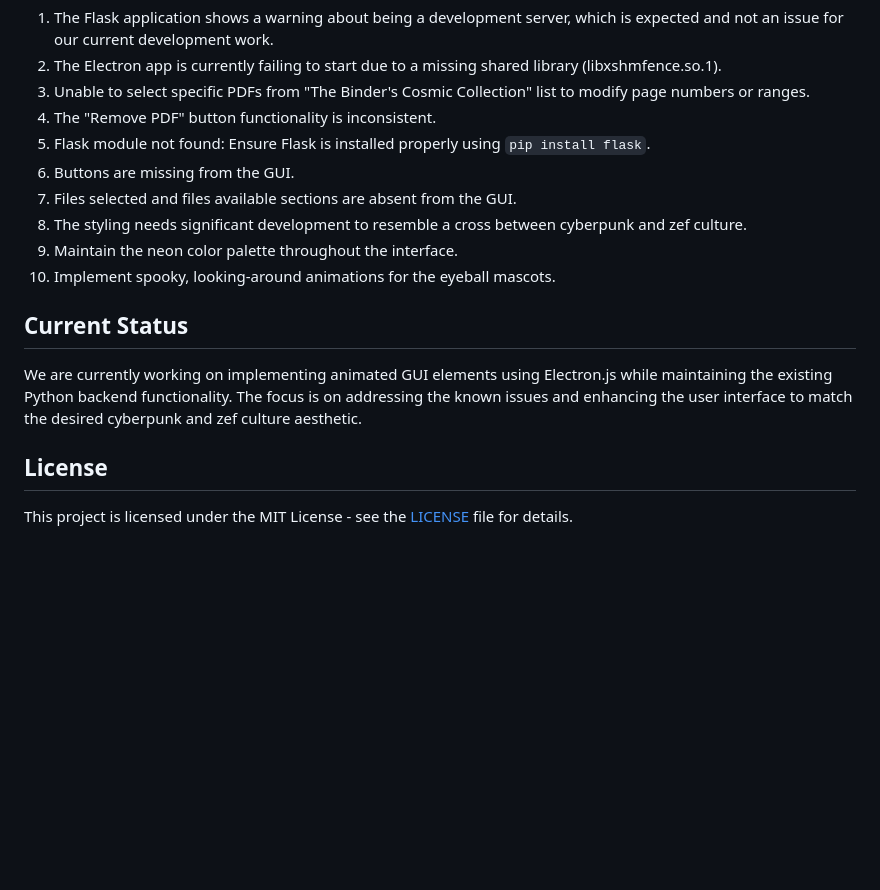
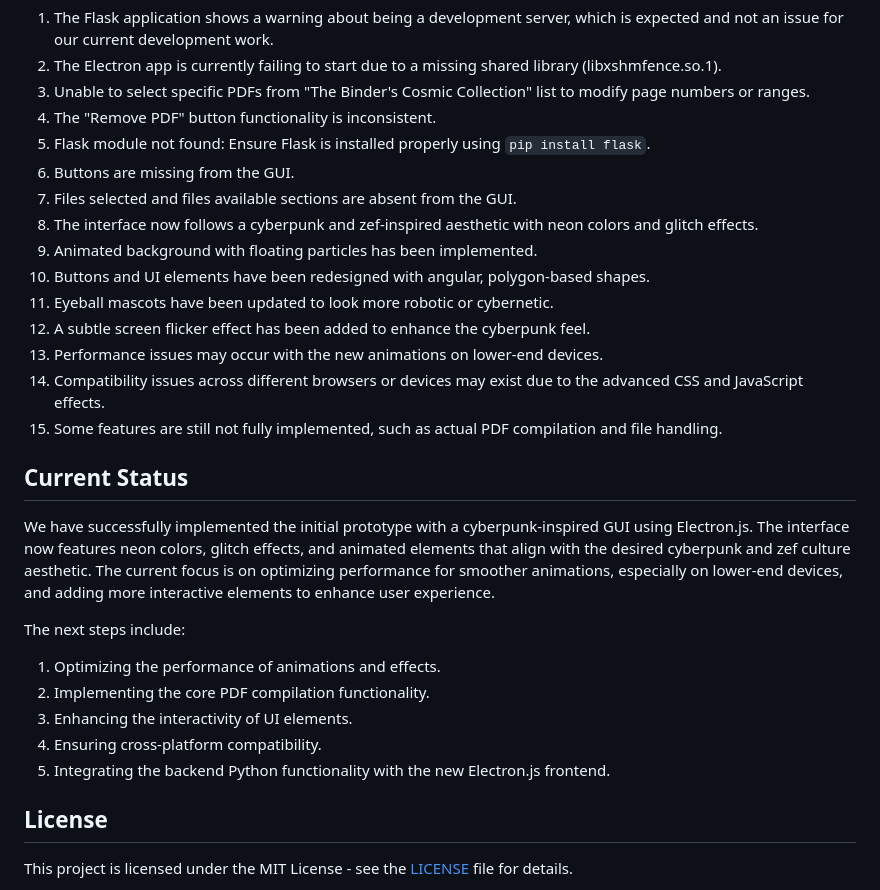
Before and after one commit to Daniel-Rolen/PDFCompilator, a Markdown page: README.md, the part around the change. Drawn GitHub-style; blank space fills up the shorter version.

```diff
--- a/README.md
+++ b/README.md
@@ -101,13 +101,25 @@ Note: The table of contents functionality is integrated with the cover page sett
 5. Flask module not found: Ensure Flask is installed properly using `pip install flask`.
 6. Buttons are missing from the GUI.
 7. Files selected and files available sections are absent from the GUI.
-8. The styling needs significant development to resemble a cross between cyberpunk and zef culture.
-9. Maintain the neon color palette throughout the interface.
-10. Implement spooky, looking-around animations for the eyeball mascots.
+8. The interface now follows a cyberpunk and zef-inspired aesthetic with neon colors and glitch effects.
+9. Animated background with floating particles has been implemented.
+10. Buttons and UI elements have been redesigned with angular, polygon-based shapes.
+11. Eyeball mascots have been updated to look more robotic or cybernetic.
+12. A subtle screen flicker effect has been added to enhance the cyberpunk feel.
+13. Performance issues may occur with the new animations on lower-end devices.
+14. Compatibility issues across different browsers or devices may exist due to the advanced CSS and JavaScript effects.
+15. Some features are still not fully implemented, such as actual PDF compilation and file handling.
 
 ## Current Status
 
-We are currently working on implementing animated GUI elements using Electron.js while maintaining the existing Python backend functionality. The focus is on addressing the known issues and enhancing the user interface to match the desired cyberpunk and zef culture aesthetic.
+We have successfully implemented the initial prototype with a cyberpunk-inspired GUI using Electron.js. The interface now features neon colors, glitch effects, and animated elements that align with the desired cyberpunk and zef culture aesthetic. The current focus is on optimizing performance for smoother animations, especially on lower-end devices, and adding more interactive elements to enhance user experience.
+
+The next steps include:
+1. Optimizing the performance of animations and effects.
+2. Implementing the core PDF compilation functionality.
+3. Enhancing the interactivity of UI elements.
+4. Ensuring cross-platform compatibility.
+5. Integrating the backend Python functionality with the new Electron.js frontend.
 
 ## License
 
```
